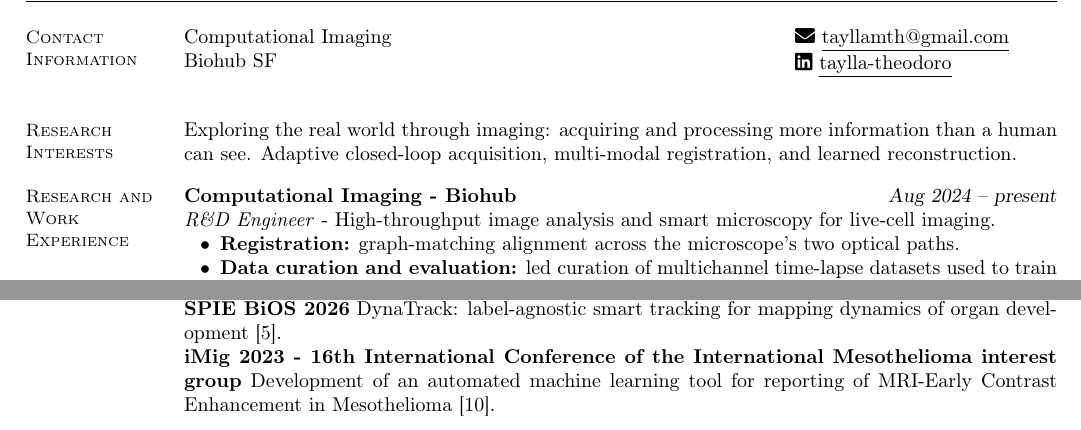
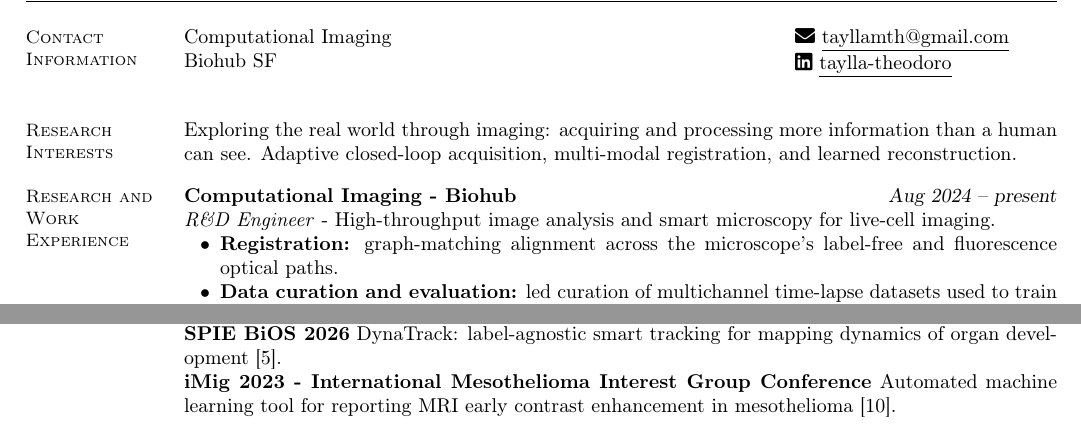
Before and after one commit to tayllatheodoro/tayllatheodoro, a LaTeX CV (phd.tex): two parts of page 1 of 2, joined at a grey line, cut so that both start at the same text. Compiled offline with pdfLaTeX.

Commit message:
Name label-free/fluorescence optical paths; phd: Advanced Training before Conference Presentations; shorter iMig title

```diff
--- a/phd.tex
+++ b/phd.tex
@@ -38,7 +38,7 @@
 }} \hfill \textsl{Aug 2024 -- present}  \\
        \textit{R\&D Engineer} - High-throughput image analysis and smart microscopy for live-cell imaging.
        \begin{list2}
-        \item \textbf{Registration:} graph-matching alignment across the microscope's two optical paths.
+        \item \textbf{Registration:} graph-matching alignment across the microscope's label-free and fluorescence optical paths.
         \item \textbf{Data curation and evaluation:} led curation of multichannel time-lapse datasets used to train and evaluate cell-state representation models~\cite{pradeep2024contrastivelearningcellstate,hirata2025mapping,hirata-miyasaki2025embedding} and \textbf{DynaCell}, an evaluation framework for dynamic 3D virtual staining (NeurIPS 2026)~\cite{kalinin2026dynacell}.
         \item \textbf{Smart microscopy:} first author of \textbf{DynaTrack}, which runs image processing and model inference inside the acquisition loop for real-time tracking of live samples (SPIE 2026)~\cite{theodoro2026dynatrack}.
        \end{list2}
@@ -88,13 +93,9 @@
 
         \textbf{ISBI 2026 - IEEE International Symposium on Biomedical Imaging} Meso-Regions: 4D Segmentation of Early Contrast Enhancement Biomarkers for Pleural Mesothelioma Diagnosis\cite{11515662}.\\
         \textbf{SPIE BiOS 2026} DynaTrack: label-agnostic smart tracking for mapping dynamics of organ development \cite{theodoro2026dynatrack}.\\
-        \textbf{iMig 2023 - 16th International Conference of the International Mesothelioma interest group} Development of an automated machine learning tool for reporting of MRI-Early Contrast Enhancement in Mesothelioma\cite{ARMATO2024107832}. \\
+        \textbf{iMig 2023 - International Mesothelioma Interest Group Conference} Automated machine learning tool for reporting MRI early contrast enhancement in mesothelioma\cite{ARMATO2024107832}. \\
         \textbf{SIBGRAPI 2023 - 36th Conference on Graphics, Patterns and Images} Workshop - Superpixel segmentation: from theory to applications\cite{9643120}.\\
      \vspace{-0.3cm}
-    \section{\mysidestyle Advanced Training}
-
-    \textbf{Marine Biological Laboratory (MBL), Woods Hole, MA, USA} \hfill \textsl{2025}\\
-    \textit{Analytical and Quantitative Light Microscopy}: quantitative fluorescence microscopy, optical physics, and image analysis.
     \section{\mysidestyle Coursework}
       \textbf{Graduate} Digital Image Processing, Image Analysis, Parallelization and Optimization Algorithms for Machine Learning Graphs, Machine Learning and Pattern Recognition,  Deep Learning, Graph Algorithms.
     \vspace{-0.3cm}
```
Also changed, not shown: main.tex (+2 -2 lines), phd.tex (5 more changed lines).
